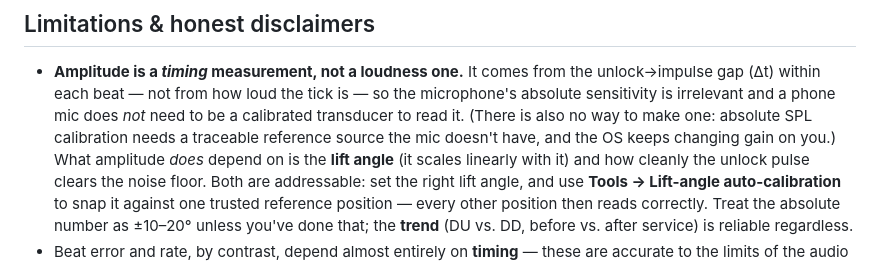
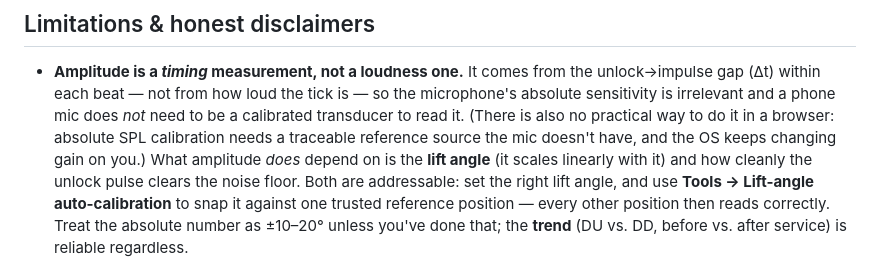
Before and after one commit to mytuo1/timegrapher, a Markdown page: README.md, the part around the change. Rendered like a GitHub page.

Commit message:
Tighten README wording on SPL calibration (review nit)

```diff
--- a/README.md
+++ b/README.md
@@ -262,9 +262,10 @@ outside 140°–340°.
 - **Amplitude is a *timing* measurement, not a loudness one.** It comes from the
   unlock→impulse gap (Δt) within each beat — not from how loud the tick is — so
   the microphone's absolute sensitivity is irrelevant and a phone mic does *not*
-  need to be a calibrated transducer to read it. (There is also no way to make
-  one: absolute SPL calibration needs a traceable reference source the mic
-  doesn't have, and the OS keeps changing gain on you.) What amplitude *does*
+  need to be a calibrated transducer to read it. (There is also no practical way
+  to do it in a browser: absolute SPL calibration needs a traceable reference
+  source the mic doesn't have, and the OS keeps changing gain on you.) What
+  amplitude *does*
   depend on is the **lift angle** (it scales linearly with it) and how cleanly
   the unlock pulse clears the noise floor. Both are addressable: set the right
   lift angle, and use **Tools → Lift-angle auto-calibration** to snap it against
```
